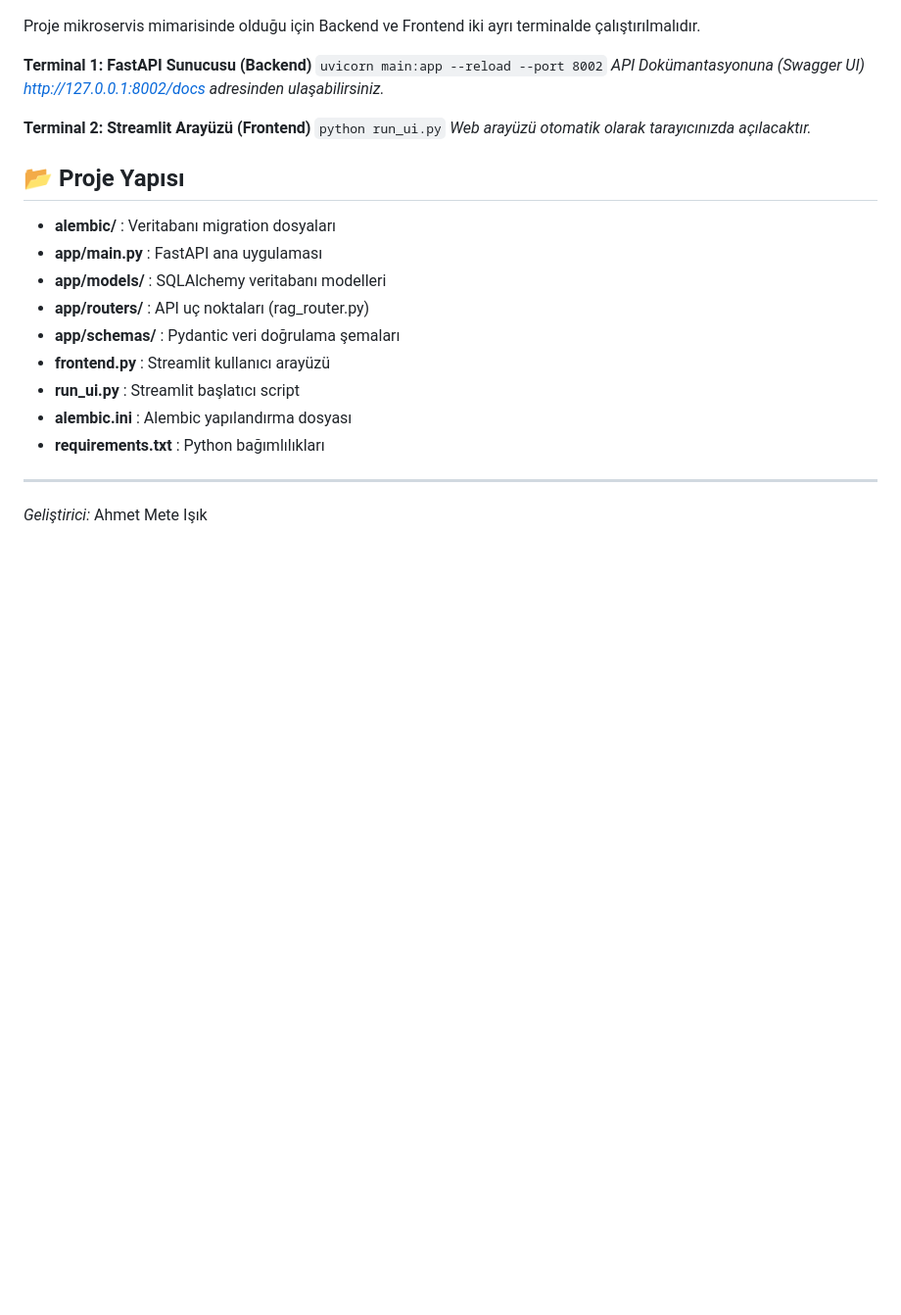
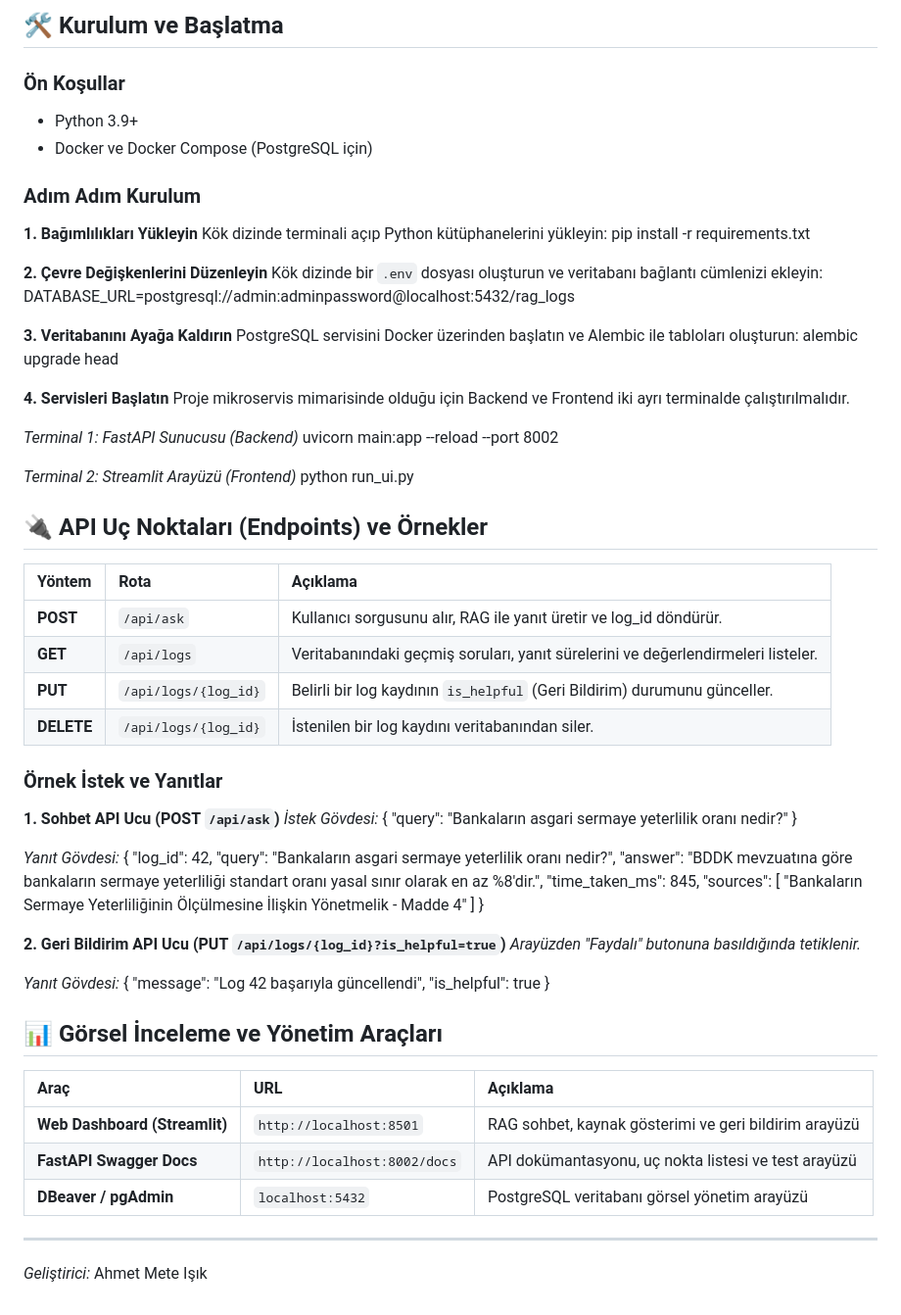
Before and after one commit to meteei/BDDK_Mevzuat_RAG_Asistani, a Markdown page: README.md, the part around one of its changes. Shown at 98% size. Rendered like a GitHub page; blank space fills up the shorter version.

```diff
--- a/README.md
+++ b/README.md
@@ -36,24 +63,76 @@ Docker kullanarak PostgreSQL instance'ını başlatın ve Alembic ile tabloları
+## 🛠️ Kurulum ve Başlatma
+
+### Ön Koşullar
+* Python 3.9+
+* Docker ve Docker Compose (PostgreSQL için)
+
+### Adım Adım Kurulum
+
+**1. Bağımlılıkları Yükleyin**
+Kök dizinde terminali açıp Python kütüphanelerini yükleyin:
+pip install -r requirements.txt
+
+**2. Çevre Değişkenlerini Düzenleyin**
+Kök dizinde bir `.env` dosyası oluşturun ve veritabanı bağlantı cümlenizi ekleyin:
+DATABASE_URL=postgresql://admin:adminpassword@localhost:5432/rag_logs
+
+**3. Veritabanını Ayağa Kaldırın**
+PostgreSQL servisini Docker üzerinden başlatın ve Alembic ile tabloları oluşturun:
+alembic upgrade head
+
+**4. Servisleri Başlatın**
 Proje mikroservis mimarisinde olduğu için Backend ve Frontend iki ayrı terminalde çalıştırılmalıdır.
 
-**Terminal 1: FastAPI Sunucusu (Backend)**
-`uvicorn main:app --reload --port 8002`
-*API Dokümantasyonuna (Swagger UI) http://127.0.0.1:8002/docs adresinden ulaşabilirsiniz.*
+*Terminal 1: FastAPI Sunucusu (Backend)*
+uvicorn main:app --reload --port 8002
 
-**Terminal 2: Streamlit Arayüzü (Frontend)**
-`python run_ui.py`
-*Web arayüzü otomatik olarak tarayıcınızda açılacaktır.*
+*Terminal 2: Streamlit Arayüzü (Frontend)*
+python run_ui.py
 
-## 📂 Proje Yapısı
+## 🔌 API Uç Noktaları (Endpoints) ve Örnekler
 
-* **alembic/** : Veritabanı migration dosyaları
-* **app/main.py** : FastAPI ana uygulaması
-* **app/models/** : SQLAlchemy veritabanı modelleri
-* **app/routers/** : API uç noktaları (rag_router.py)
-* **app/schemas/** : Pydantic veri doğrulama şemaları
-* **frontend.py** : Streamlit kullanıcı arayüzü
-* **run_ui.py** : Streamlit başlatıcı script
-* **alembic.ini** : Alembic yapılandırma dosyası
-* **requirements.txt** : Python bağımlılıkları
+| Yöntem | Rota | Açıklama |
+| :--- | :--- | :--- |
+| **POST** | `/api/ask` | Kullanıcı sorgusunu alır, RAG ile yanıt üretir ve log_id döndürür. |
+| **GET** | `/api/logs` | Veritabanındaki geçmiş soruları, yanıt sürelerini ve değerlendirmeleri listeler. |
+| **PUT** | `/api/logs/{log_id}` | Belirli bir log kaydının `is_helpful` (Geri Bildirim) durumunu günceller. |
+| **DELETE** | `/api/logs/{log_id}` | İstenilen bir log kaydını veritabanından siler. |
+
+### Örnek İstek ve Yanıtlar
+
+**1. Sohbet API Ucu (POST `/api/ask`)**
+*İstek Gövdesi:*
+{
+  "query": "Bankaların asgari sermaye yeterlilik oranı nedir?"
+}
+
+*Yanıt Gövdesi:*
+{
+  "log_id": 42,
+  "query": "Bankaların asgari sermaye yeterlilik oranı nedir?",
+  "answer": "BDDK mevzuatına göre bankaların sermaye yeterliliği standart oranı yasal sınır olarak en az %8'dir.",
+  "time_taken_ms": 845,
+  "sources": [
+    "Bankaların Sermaye Yeterliliğinin Ölçülmesine İlişkin Yönetmelik - Madde 4"
+  ]
+}
+
+**2. Geri Bildirim API Ucu (PUT `/api/logs/{log_id}?is_helpful=true`)**
+*Arayüzden "Faydalı" butonuna basıldığında tetiklenir.*
+
+*Yanıt Gövdesi:*
+{
+  "message": "Log 42 başarıyla güncellendi",
+  "is_helpful": true
+}
+
+## 📊 Görsel İnceleme ve Yönetim Araçları
+
+| Araç | URL | Açıklama |
+| :--- | :--- | :--- |
+| **Web Dashboard (Streamlit)** | `http://localhost:8501` | RAG sohbet, kaynak gösterimi ve geri bildirim arayüzü |
+| **FastAPI Swagger Docs** | `http://localhost:8002/docs` | API dokümantasyonu, uç nokta listesi ve test arayüzü |
+| **DBeaver / pgAdmin** | `localhost:5432` | PostgreSQL veritabanı görsel yönetim arayüzü |
 
 ---
 *Geliştirici:* Ahmet Mete Işık
```
Also changed, not shown: other parts of README.md (+51 -24 lines).
